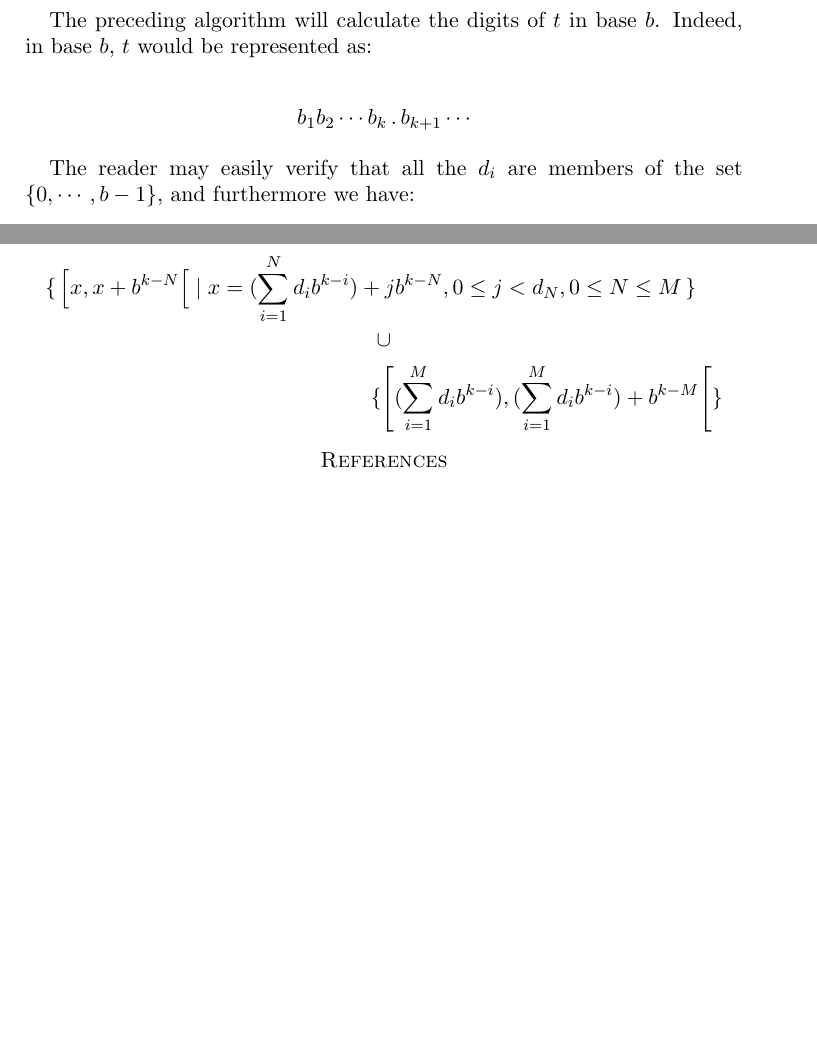
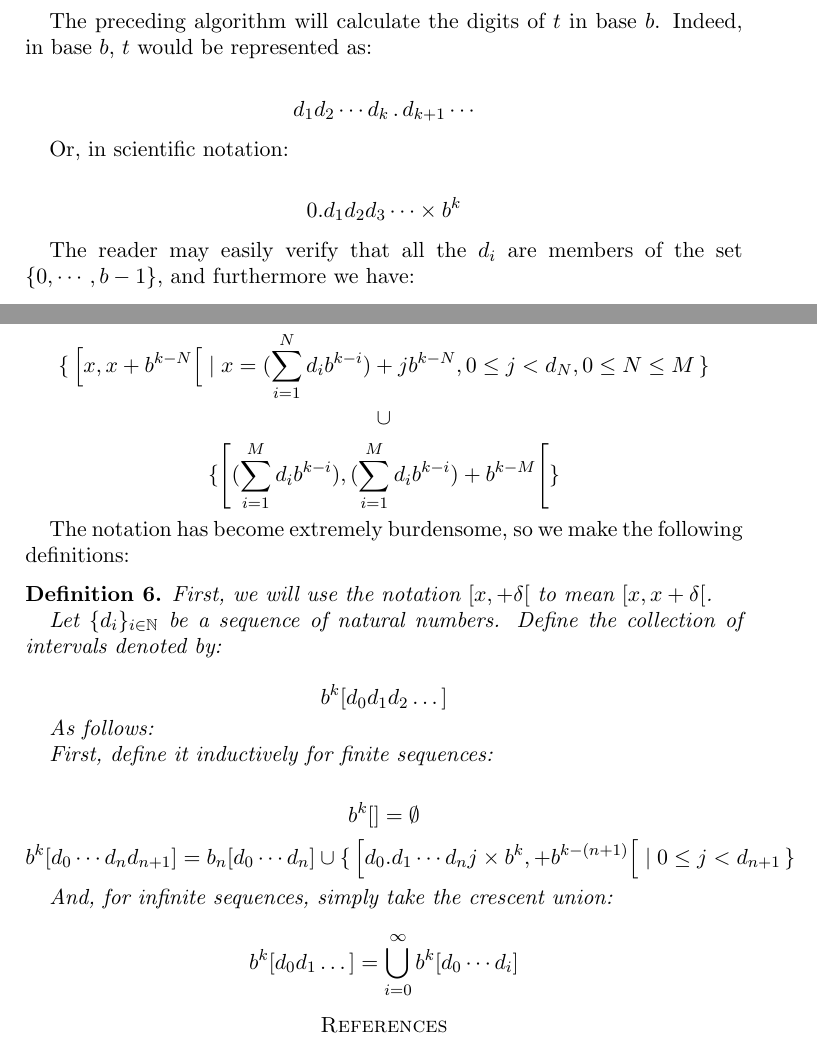
Before and after one commit to robly18/theorems, a LaTeX paper (binary.tex): two parts of pages 12 and 13 of 13, joined at a grey line, cut so that both start at the same text, the shorter picture padded with empty space. Compiled offline with pdfLaTeX.

Commit message:
introduced some notation

```diff
--- a/binary.tex
+++ b/binary.tex
@@ -513,7 +513,11 @@ Loop:
 
 The preceding algorithm will calculate the digits of $t$ in base $b$. Indeed, in base $b$, $t$ would be represented as:
 
-\[b_1 b_2 \cdots b_k \, . \, b_{k+1} \cdots\]
+\[d_1 d_2 \cdots d_k \, . \, d_{k+1} \cdots\]
+
+Or, in scientific notation:
+
+\[0.d_1 d_2 d_3 \dots \times b^k\]
 
 
 The reader may easily verify that all the $d_i$ are members of the set $\{ 0, \cdots, b-1\}$, and furthermore we have:
@@ -526,11 +530,35 @@ Finally, it is easy to notice that, for any $N \geq 0$:
 
 As such, we may consider the following sequence of intervals:
 
-\begin{multline*}
+\begin{gather*}
 \{\, \left[ x , x + b^{k-N} \right[ \mid x = (\sum_{i=1}^N d_i b^{k-i}) + j b^{k-N}, 0 \leq j < d_N, 0 \leq N \leq M\,\}\\
 \cup\\
 \{\left[ (\sum_{i=1}^M d_i b^{k-i}) ,(\sum_{i=1}^M d_i b^{k-i}) + b^{k-M} \right[\}
-\end{multline*}
+\end{gather*}
+
+The notation has become extremely burdensome, so we make the following definitions:
+
+\begin{definition}
+First, we will use the notation $\left[ x, +\delta \right[$ to mean $\left[x, x+\delta \right[$.
+
+Let $\{d_i\}_{i \in \N}$ be a sequence of natural numbers. Define the collection of intervals denoted by:
+
+\[ b^k [d_0 d_1 d_2 \dots] \]
+
+As follows:
+
+First, define it inductively for finite sequences:
+
+\begin{gather*}
+b^k [] = \emptyset\\
+b^k [d_0 \cdots d_n d_{n+1}] = b_n [d_0 \cdots d_n] \cup \{\,\left[d_0 . d_1 \cdots d_n j \times b^k, +b^{k-(n+1)} \right[ \mid 0 \leq j < d_{n+1} \,\}
+\end{gather*}
+
+And, for infinite sequences, simply take the crescent union:
+
+\[ b^k[d_0 d_1 \dots] = \bigcup_{i = 0}^\infty b^k[d_0 \cdots d_i] \]
+
+\end{definition}
 
 \begin{thebibliography}{1}
 \bibitem{falconer}
```
